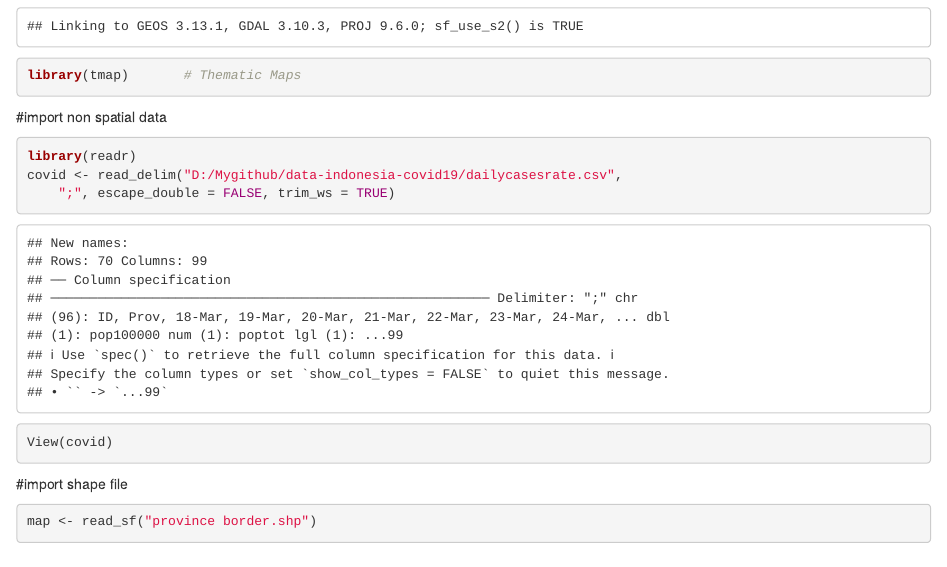
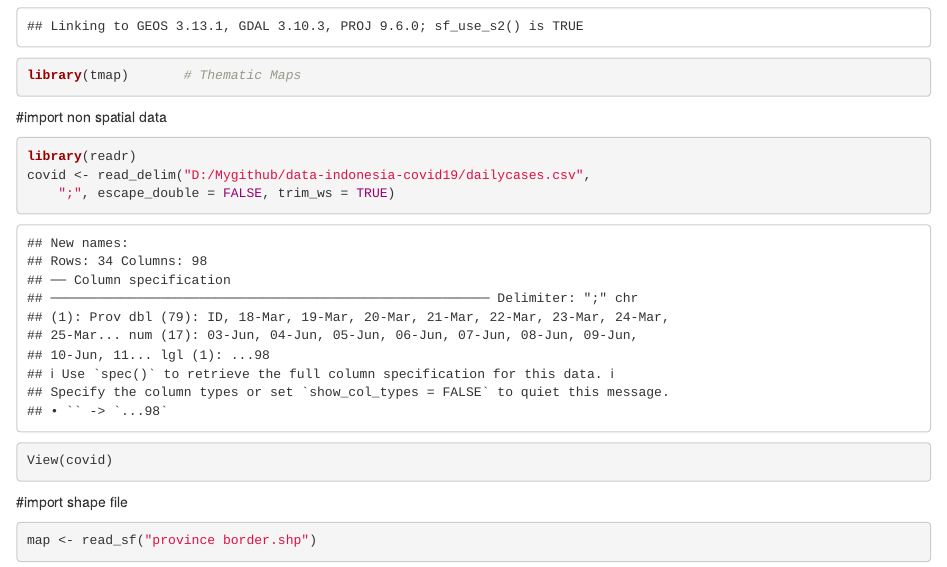
Before and after one commit to quarcs-lab/data-indonesia-convid19, an R Markdown document (creating shape file.Rmd): the page in a window 1100 px wide, from 450 px down. Rendered offline with R 4.5, knitr and Pandoc, with nearby package versions; some code elsewhere in the file could not run offline.

Commit message:
creating shape file

````diff
--- a/creating shape file.Rmd
+++ b/creating shape file.Rmd
@@ -14,7 +14,7 @@ library(tmap)       # Thematic Maps
 #import non spatial data
 ```{r}
 library(readr)
-covid <- read_delim("D:/Mygithub/data-indonesia-covid19/dailycasesrate.csv",
+covid <- read_delim("D:/Mygithub/data-indonesia-covid19/dailycases.csv",
     ";", escape_double = FALSE, trim_ws = TRUE)
 View(covid)
 ```
````
Also changed, not shown: creating shape file.Rmd (2 more changed lines), 1 other file.
